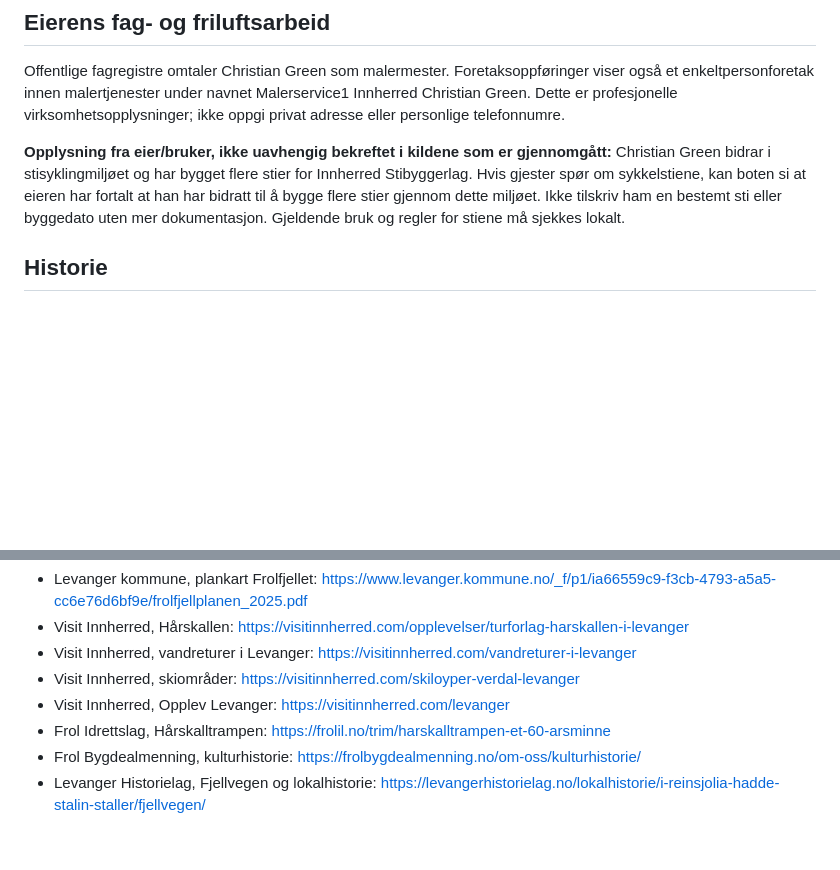
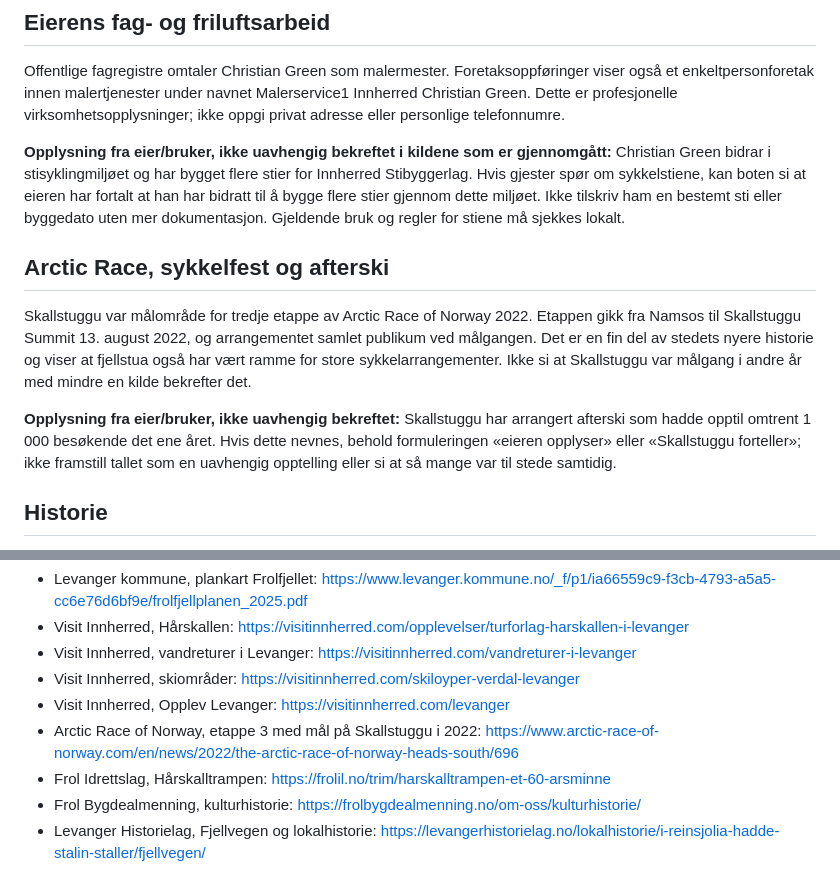
Before and after one commit to Mathigre/Skallstuggufjellstue, a Markdown page: chatbot-knowledge.md, 2 parts joined by grey strips. Drawn GitHub-style; blank space fills up the shorter version.

Commit message:
Add Arctic Race and owner-reported afterski history

```diff
--- a/chatbot-knowledge.md
+++ b/chatbot-knowledge.md
@@ -17,6 +17,11 @@ Bruk «Skallstuggu» som navn på stedet. Det juridiske foretaket er Skallstuggu
 Offentlige fagregistre omtaler Christian Green som malermester. Foretaksoppføringer viser også et enkeltpersonforetak innen malertjenester under navnet Malerservice1 Innherred Christian Green. Dette er profesjonelle virksomhetsopplysninger; ikke oppgi privat adresse eller personlige telefonnumre.
 
 **Opplysning fra eier/bruker, ikke uavhengig bekreftet i kildene som er gjennomgått:** Christian Green bidrar i stisyklingmiljøet og har bygget flere stier for Innherred Stibyggerlag. Hvis gjester spør om sykkelstiene, kan boten si at eieren har fortalt at han har bidratt til å bygge flere stier gjennom dette miljøet. Ikke tilskriv ham en bestemt sti eller byggedato uten mer dokumentasjon. Gjeldende bruk og regler for stiene må sjekkes lokalt.
+
+## Arctic Race, sykkelfest og afterski
+Skallstuggu var målområde for tredje etappe av Arctic Race of Norway 2022. Etappen gikk fra Namsos til Skallstuggu Summit 13. august 2022, og arrangementet samlet publikum ved målgangen. Det er en fin del av stedets nyere historie og viser at fjellstua også har vært ramme for store sykkelarrangementer. Ikke si at Skallstuggu var målgang i andre år med mindre en kilde bekrefter det.
+
+**Opplysning fra eier/bruker, ikke uavhengig bekreftet:** Skallstuggu har arrangert afterski som hadde opptil omtrent 1 000 besøkende det ene året. Hvis dette nevnes, behold formuleringen «eieren opplyser» eller «Skallstuggu forteller»; ikke framstill tallet som en uavhengig opptelling eller si at så mange var til stede samtidig.
 
 ## Historie
 Skallstuggu ble reist av Frol Idrettslag omkring 1970. Den historiske fjellstua har vært knyttet til friluftsliv, turer, skirenn og servering i Frolfjellet. Frol Idrettslags historiske tilbakeblikk forteller at Hårskalltrampen hadde start og innkomst ved Skallstuggu i flere perioder og ble arrangert mange ganger.
@@ -116,6 +121,7 @@ Offisielle/primære og lokale kilder brukt til denne kunnskapen (lest 22. oktobe
 - Visit Innherred, vandreturer i Levanger: https://visitinnherred.com/vandreturer-i-levanger
 - Visit Innherred, skiområder: https://visitinnherred.com/skiloyper-verdal-levanger
 - Visit Innherred, Opplev Levanger: https://visitinnherred.com/levanger
+- Arctic Race of Norway, etappe 3 med mål på Skallstuggu i 2022: https://www.arctic-race-of-norway.com/en/news/2022/the-arctic-race-of-norway-heads-south/696
 - Frol Idrettslag, Hårskalltrampen: https://frolil.no/trim/harskalltrampen-et-60-arsminne
 - Frol Bygdealmenning, kulturhistorie: https://frolbygdealmenning.no/om-oss/kulturhistorie/
 - Levanger Historielag, Fjellvegen og lokalhistorie: https://levangerhistorielag.no/lokalhistorie/i-reinsjolia-hadde-stalin-staller/fjellvegen/
```
